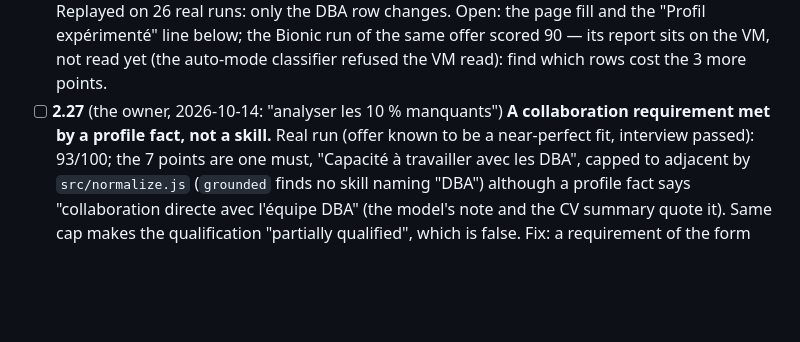
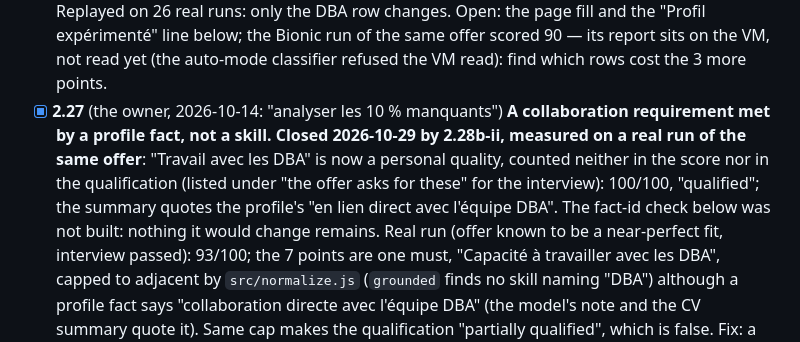
Before and after one commit to SigSegGit/itsaresume, a Markdown page: cv/docs/HANDOVER.md, the part around the change. Rendered like a GitHub page; blank space fills up the shorter version.

Commit message:
docs: 2.27 closed by 2.28b-ii, measured on a real run of the same offer (100/100, qualified)
Co-Authored-By: Claude Opus 5.5 <noreply@anthropic.com>

```diff
--- a/cv/docs/HANDOVER.md
+++ b/cv/docs/HANDOVER.md
@@ -932,8 +932,14 @@ Traps met, each cost time once:
   and the "Profil expérimenté" line below; the Bionic run of the same offer
   scored 90 — its report sits on the VM, not read yet (the auto-mode
   classifier refused the VM read): find which rows cost the 3 more points.
-- [ ] **2.27** (the owner, 2026-10-14: "analyser les 10 % manquants") **A
-  collaboration requirement met by a profile fact, not a skill.** Real run
+- [x] **2.27** (the owner, 2026-10-14: "analyser les 10 % manquants") **A
+  collaboration requirement met by a profile fact, not a skill.**
+  **Closed 2026-10-29 by 2.28b-ii, measured on a real run of the same
+  offer**: "Travail avec les DBA" is now a personal quality, counted
+  neither in the score nor in the qualification (listed under "the offer
+  asks for these" for the interview): 100/100, "qualified"; the summary
+  quotes the profile's "en lien direct avec l'équipe DBA". The fact-id
+  check below was not built: nothing it would change remains. Real run
   (offer known to be a near-perfect fit, interview passed): 93/100; the 7
   points are one must, "Capacité à travailler avec les DBA", capped to
   adjacent by `src/normalize.js` (`grounded` finds no skill naming "DBA")
```
